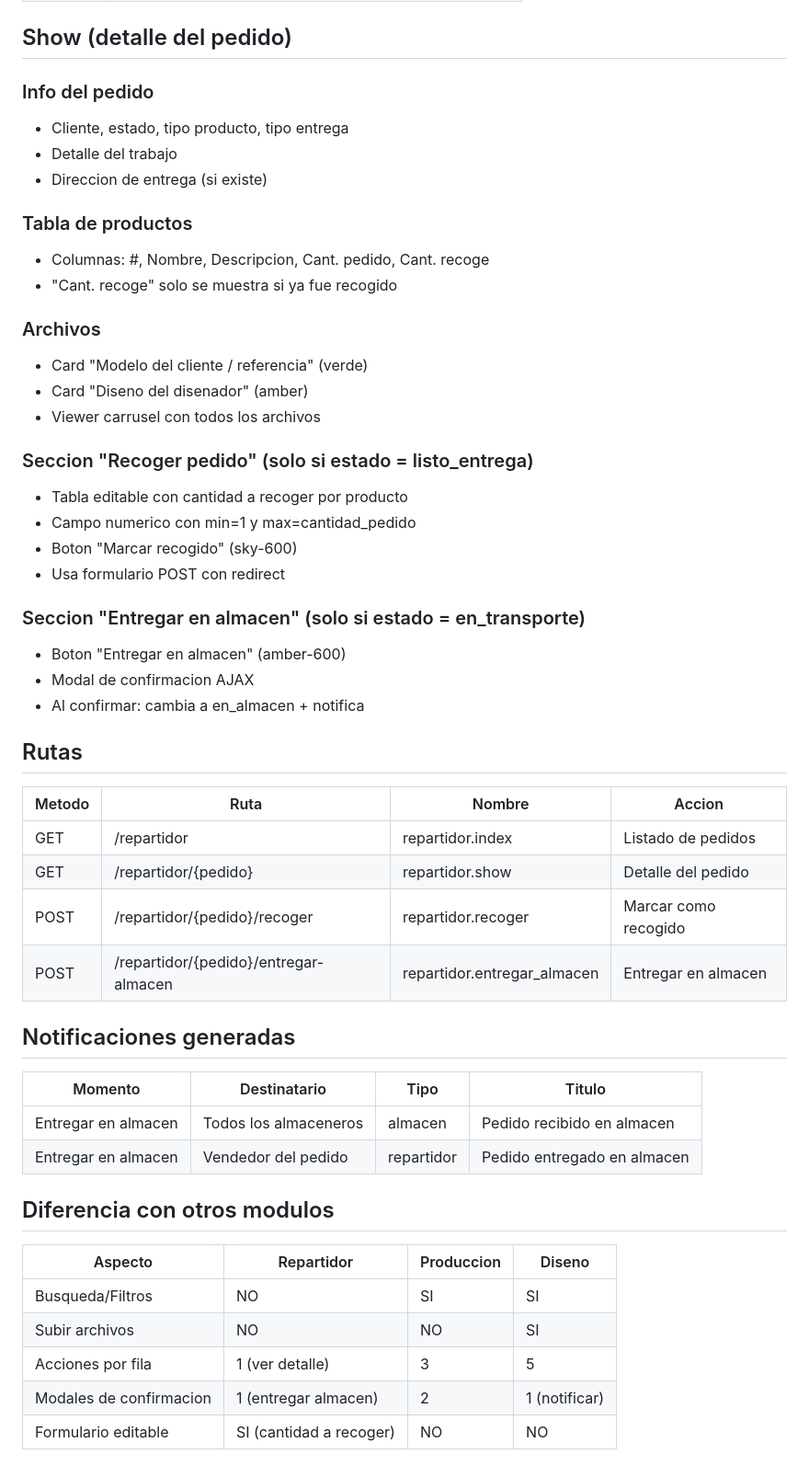
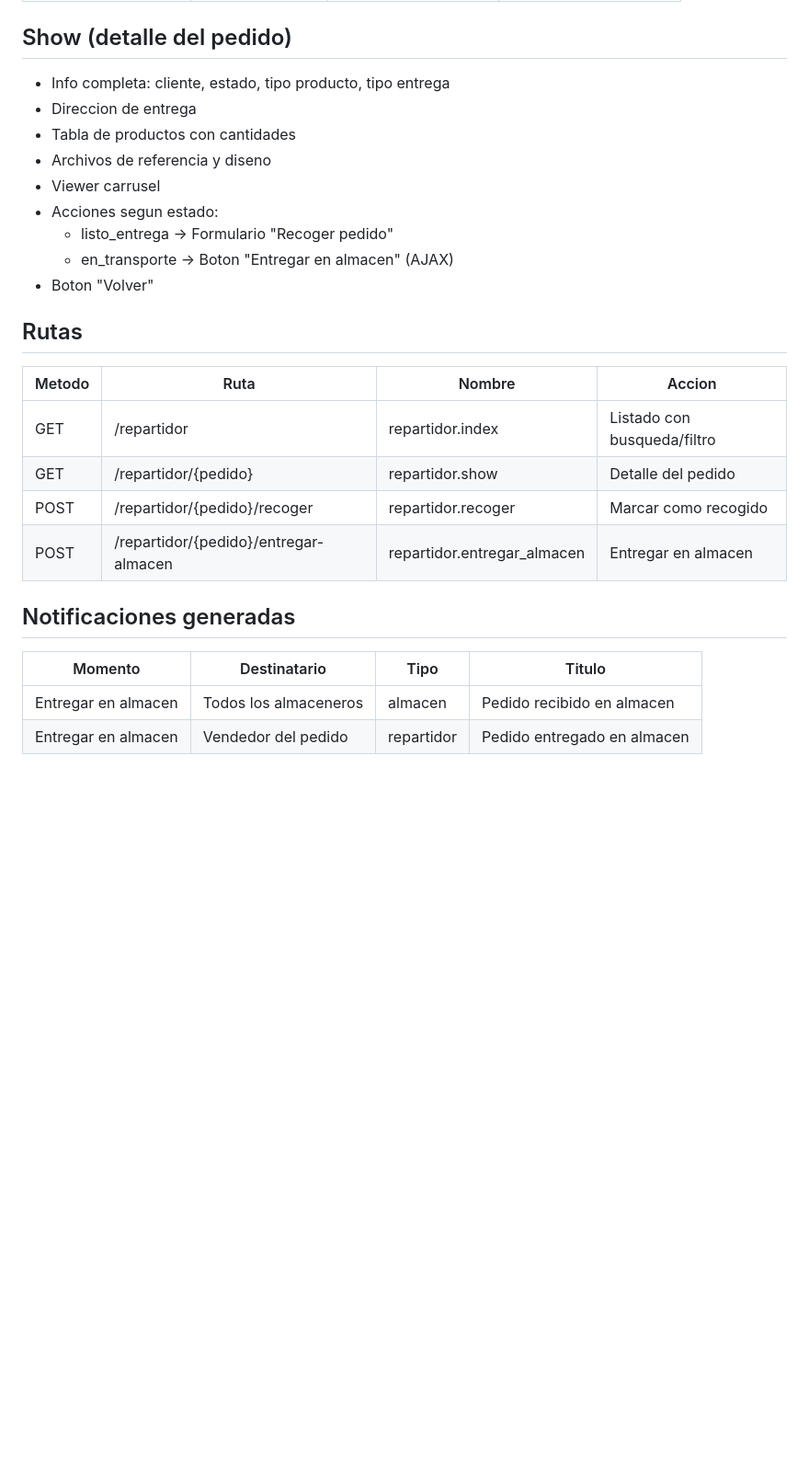
Before and after one commit to bvasquezkeysije/ARTEYMELTAL, a Markdown page: REGLAS DEL SISTEMA/Regla 16 - Modulo Repartidor.md, the part around one of its changes. Shown at 92% size. Rendered like a GitHub page; blank space fills up the shorter version.

Commit message:
docs: actualizar regla 16 con flujo completo de repartidor

```diff
--- a/REGLAS DEL SISTEMA/Regla 16 - Modulo Repartidor.md
+++ b/REGLAS DEL SISTEMA/Regla 16 - Modulo Repartidor.md
@@ -57,36 +75,21 @@ Solo muestra la tabla con paginacion.
 
 ## Show (detalle del pedido)
 
-### Info del pedido
-- Cliente, estado, tipo producto, tipo entrega
-- Detalle del trabajo
-- Direccion de entrega (si existe)
-
-### Tabla de productos
-- Columnas: #, Nombre, Descripcion, Cant. pedido, Cant. recoge
-- "Cant. recoge" solo se muestra si ya fue recogido
-
-### Archivos
-- Card "Modelo del cliente / referencia" (verde)
-- Card "Diseno del disenador" (amber)
-- Viewer carrusel con todos los archivos
-
-### Seccion "Recoger pedido" (solo si estado = listo_entrega)
-- Tabla editable con cantidad a recoger por producto
-- Campo numerico con min=1 y max=cantidad_pedido
-- Boton "Marcar recogido" (sky-600)
-- Usa formulario POST con redirect
-
-### Seccion "Entregar en almacen" (solo si estado = en_transporte)
-- Boton "Entregar en almacen" (amber-600)
-- Modal de confirmacion AJAX
-- Al confirmar: cambia a en_almacen + notifica
+- Info completa: cliente, estado, tipo producto, tipo entrega
+- Direccion de entrega
+- Tabla de productos con cantidades
+- Archivos de referencia y diseno
+- Viewer carrusel
+- Acciones segun estado:
+  - listo_entrega -> Formulario "Recoger pedido"
+  - en_transporte -> Boton "Entregar en almacen" (AJAX)
+- Boton "Volver"
 
 ## Rutas
 
 | Metodo | Ruta | Nombre | Accion |
 |--------|------|--------|--------|
-| GET | /repartidor | repartidor.index | Listado de pedidos |
+| GET | /repartidor | repartidor.index | Listado con busqueda/filtro |
 | GET | /repartidor/{pedido} | repartidor.show | Detalle del pedido |
 | POST | /repartidor/{pedido}/recoger | repartidor.recoger | Marcar como recogido |
 | POST | /repartidor/{pedido}/entregar-almacen | repartidor.entregar_almacen | Entregar en almacen |
@@ -97,13 +100,3 @@ Solo muestra la tabla con paginacion.
 |---------|-------------|------|--------|
 | Entregar en almacen | Todos los almaceneros | almacen | Pedido recibido en almacen |
 | Entregar en almacen | Vendedor del pedido | repartidor | Pedido entregado en almacen |
-
-## Diferencia con otros modulos
-
-| Aspecto | Repartidor | Produccion | Diseno |
-|---------|-----------|------------|--------|
-| Busqueda/Filtros | NO | SI | SI |
-| Subir archivos | NO | NO | SI |
-| Acciones por fila | 1 (ver detalle) | 3 | 5 |
-| Modales de confirmacion | 1 (entregar almacen) | 2 | 1 (notificar) |
-| Formulario editable | SI (cantidad a recoger) | NO | NO |
```
Also changed, not shown: other parts of REGLAS DEL SISTEMA/Regla 16 - Modulo Repartidor.md (+30 -12 lines).
